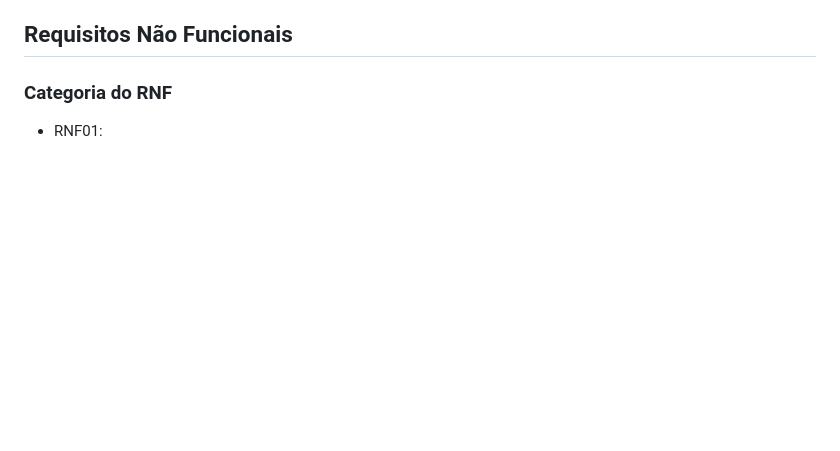
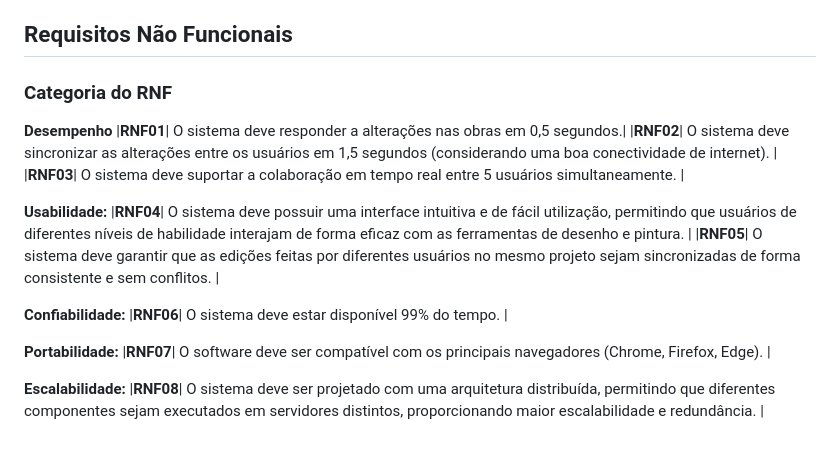
Before and after one commit to software-concorrente-distribuido/art-attack, a Markdown page: projeto-art-fusion/requisitos.md, the part around one of its changes. Drawn GitHub-style; blank space fills up the shorter version.

```diff
--- a/projeto-art-fusion/requisitos.md
+++ b/projeto-art-fusion/requisitos.md
@@ -64,4 +110,20 @@ A equipe de desenvolvimento do Art Fusion é formada pelos seguintes membros e s
 ## Requisitos Não Funcionais
 
 ### Categoria do RNF
-- RNF01:
+**Desempenho**
+ |**RNF01**| O sistema deve responder a alterações nas obras em 0,5 segundos.|
+ |**RNF02**| O sistema deve sincronizar as alterações entre os usuários em 1,5 segundos (considerando uma boa conectividade de internet). |
+ |**RNF03**| O sistema deve suportar a colaboração em tempo real entre 5 usuários simultaneamente. |
+
+**Usabilidade:**
+ |**RNF04**| O sistema deve possuir uma interface intuitiva e de fácil utilização, permitindo que usuários de diferentes níveis de habilidade interajam de forma eficaz com as ferramentas de desenho e pintura. |
+ |**RNF05**| O sistema deve garantir que as edições feitas por diferentes usuários no mesmo projeto sejam sincronizadas de forma consistente e sem conflitos. |
+
+**Confiabilidade:**
+ |**RNF06**| O sistema deve estar disponível 99% do tempo. |
+
+**Portabilidade:**
+ |**RNF07**| O software deve ser compatível com os principais navegadores (Chrome, Firefox, Edge). |
+
+**Escalabilidade:**
+ |**RNF08**| O sistema deve ser projetado com uma arquitetura distribuída, permitindo que diferentes componentes sejam executados em servidores distintos, proporcionando maior escalabilidade e redundância. |
```
Also changed, not shown: other parts of projeto-art-fusion/requisitos.md (+51 -5 lines).
